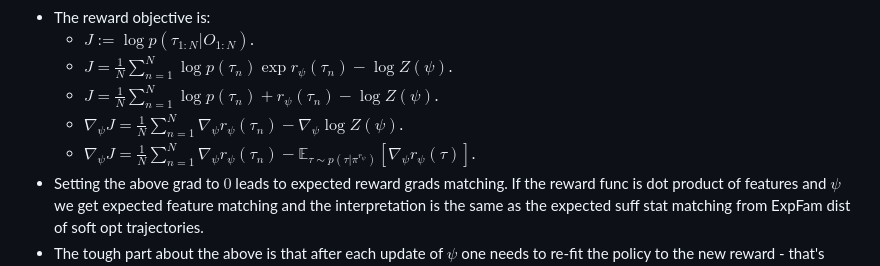
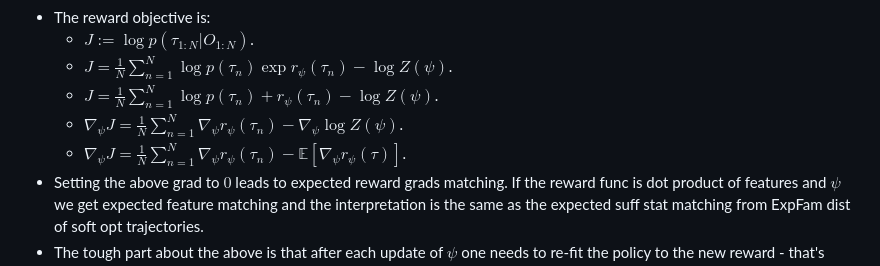
Before and after one commit to mariovas3/irl-on-graphs, a Markdown page: README.md, the part around the change. Drawn GitHub-style.

Commit message:
try fix equation again

```diff
--- a/README.md
+++ b/README.md
@@ -29,7 +29,7 @@
     * $J=\frac{1}{N}\sum_{n=1}^N\log p(\tau_n)\exp r_{\psi}(\tau_n) - \log Z(\psi)$.
     * $J = \frac{1}{N}\sum_{n=1}^{N} \log p(\tau_n) + r_{\psi}(\tau_n) - \log Z(\psi)$.
     * $\nabla_{\psi}J=\frac{1}{N}\sum_{n=1}^N\nabla_{\psi}r_{\psi}(\tau_n) - \nabla_{\psi}\log Z(\psi)$.
-    * $\nabla_{\psi}J=\frac{1}{N}\sum_{n=1}^N\nabla_{\psi}r_{\psi}(\tau_n) - \mathbb{E}_{\tau\sim p(\tau|\pi^{r_{\psi}})}[\nabla_{\psi}r_{\psi}(\tau)]$.
+    * $\nabla_{\psi}J=\frac{1}{N}\sum_{n=1}^N\nabla_{\psi}r_{\psi}(\tau_n) - \mathbb{E}[\nabla_{\psi}r_{\psi}(\tau)]$.
     <!-- * $\nabla_{\psi}J=\frac{1}{N}\sum_{n=1}^N\nabla_{\psi}r_{\psi}(\tau_n) -\mathbb{E}_{\tau\sim \pi^{r_{\psi}}}[\nabla_{\psi}r_{\psi}(\tau)]$. -->
 * Setting the above grad to $0$ leads to expected reward grads matching. If the reward func is dot product of features and $\psi$ we get expected feature matching and the interpretation is the same as the expected suff stat matching from ExpFam dist of soft opt trajectories.
 * The tough part about the above is that after each update of $\psi$ one needs to re-fit the policy to the new reward - that's expensive.
```
